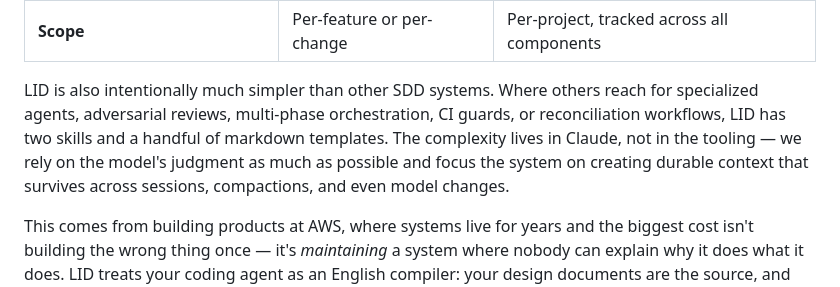
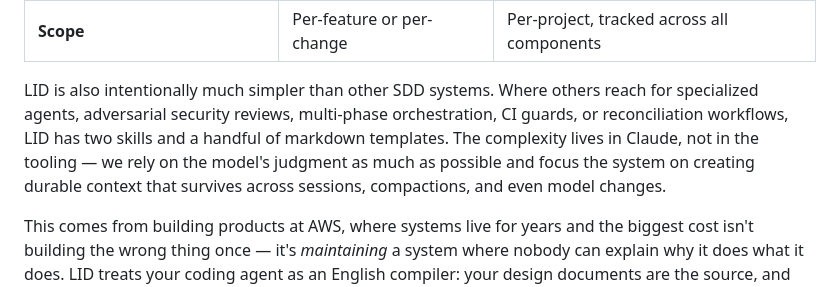
Before and after one commit to jszmajda/lid, a Markdown page: README.md, the part around the change. Rendered like a GitHub page.

Commit message:
docs: clarify adversarial review boundary

```diff
--- a/README.md
+++ b/README.md
@@ -61,7 +61,7 @@ LID is optimized for **the project over time**. The design documents aren't scaf
 | **Tests and code** | The artifact you maintain | Output. Regenerable from intent. |
 | **Scope** | Per-feature or per-change | Per-project, tracked across all components |
 
-LID is also intentionally much simpler than other SDD systems. Where others reach for specialized agents, adversarial reviews, multi-phase orchestration, CI guards, or reconciliation workflows, LID has two skills and a handful of markdown templates. The complexity lives in Claude, not in the tooling — we rely on the model's judgment as much as possible and focus the system on creating durable context that survives across sessions, compactions, and even model changes.
+LID is also intentionally much simpler than other SDD systems. Where others reach for specialized agents, adversarial security reviews, multi-phase orchestration, CI guards, or reconciliation workflows, LID has two skills and a handful of markdown templates. The complexity lives in Claude, not in the tooling — we rely on the model's judgment as much as possible and focus the system on creating durable context that survives across sessions, compactions, and even model changes.
 
 This comes from building products at AWS, where systems live for years and the biggest cost isn't building the wrong thing once — it's *maintaining* a system where nobody can explain why it does what it does. LID treats your coding agent as an English compiler: your design documents are the source, and everything downstream is compiled output.
 
```
Also changed, not shown: docs/high-level-design.md (+1 -0 lines).
